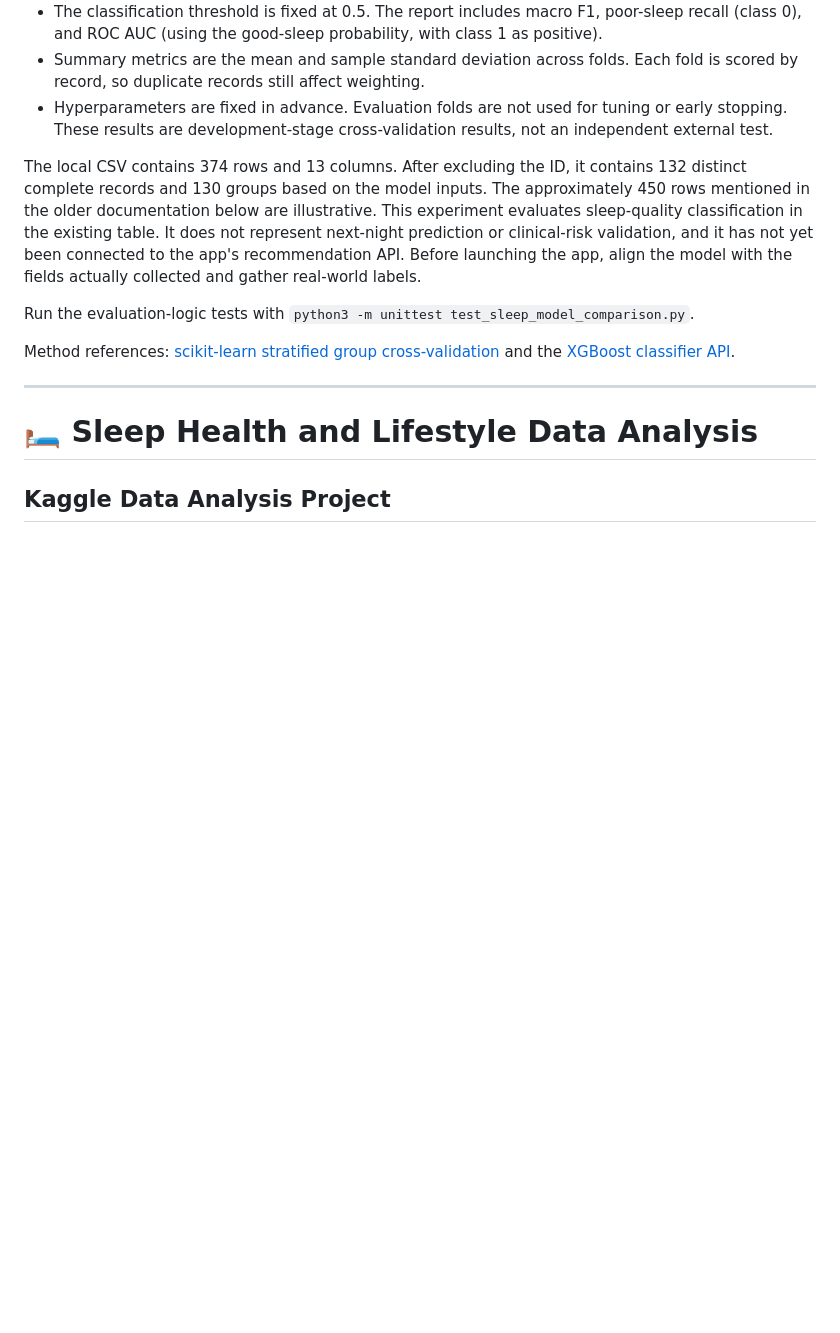
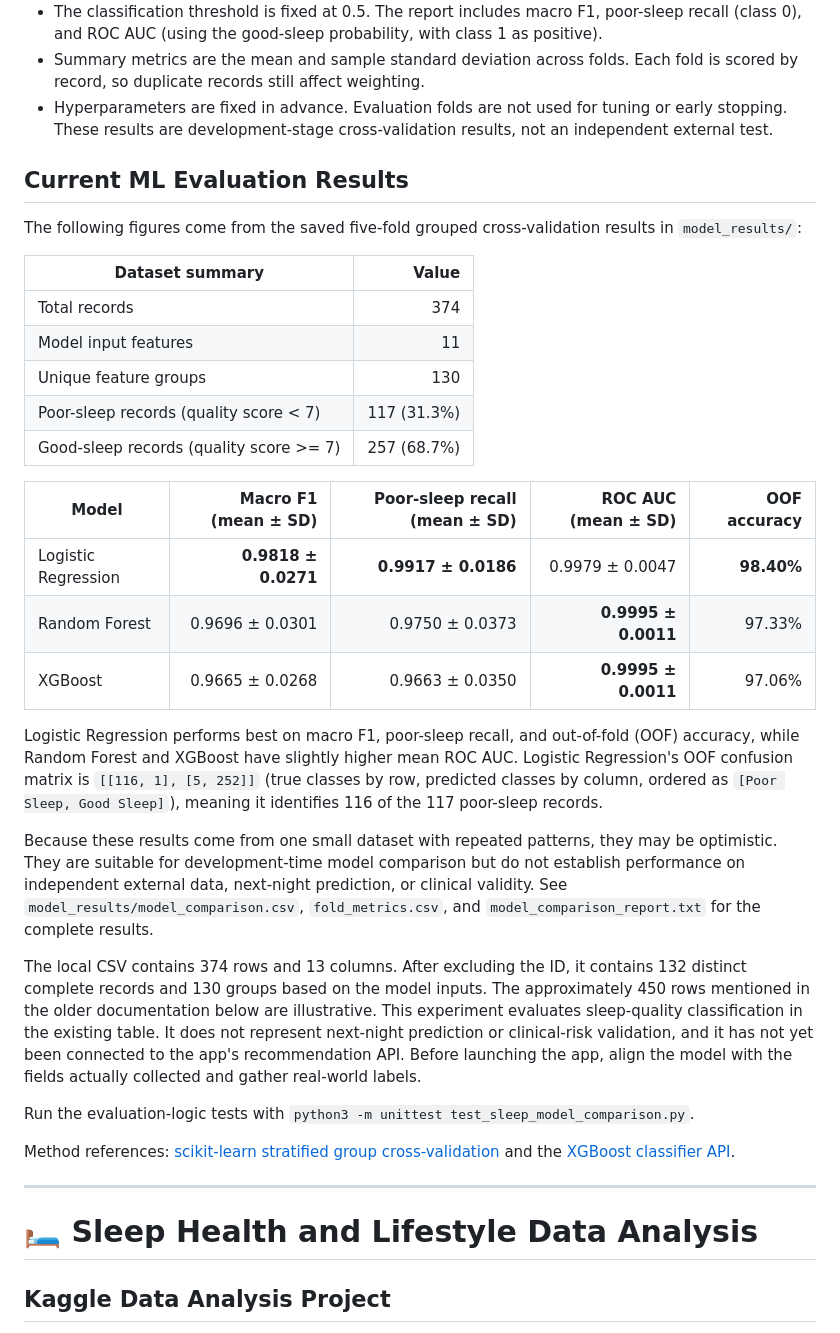
Before and after one commit to Yukixu0106666/SleepTracker, a Markdown page: SLEEP_ANALYSIS_README_EN.md, the part around the change. Drawn GitHub-style; blank space fills up the shorter version.

Commit message:
added some real testing data into analysis readme

```diff
--- a/SLEEP_ANALYSIS_README_EN.md
+++ b/SLEEP_ANALYSIS_README_EN.md
@@ -23,6 +23,28 @@ Evaluation methodology:
 - The classification threshold is fixed at 0.5. The report includes macro F1, poor-sleep recall (class 0), and ROC AUC (using the good-sleep probability, with class 1 as positive).
 - Summary metrics are the mean and sample standard deviation across folds. Each fold is scored by record, so duplicate records still affect weighting.
 - Hyperparameters are fixed in advance. Evaluation folds are not used for tuning or early stopping. These results are development-stage cross-validation results, not an independent external test.
+
+## Current ML Evaluation Results
+
+The following figures come from the saved five-fold grouped cross-validation results in `model_results/`:
+
+| Dataset summary | Value |
+|---|---:|
+| Total records | 374 |
+| Model input features | 11 |
+| Unique feature groups | 130 |
+| Poor-sleep records (quality score < 7) | 117 (31.3%) |
+| Good-sleep records (quality score >= 7) | 257 (68.7%) |
+
+| Model | Macro F1 (mean ± SD) | Poor-sleep recall (mean ± SD) | ROC AUC (mean ± SD) | OOF accuracy |
+|---|---:|---:|---:|---:|
+| Logistic Regression | **0.9818 ± 0.0271** | **0.9917 ± 0.0186** | 0.9979 ± 0.0047 | **98.40%** |
+| Random Forest | 0.9696 ± 0.0301 | 0.9750 ± 0.0373 | **0.9995 ± 0.0011** | 97.33% |
+| XGBoost | 0.9665 ± 0.0268 | 0.9663 ± 0.0350 | **0.9995 ± 0.0011** | 97.06% |
+
+Logistic Regression performs best on macro F1, poor-sleep recall, and out-of-fold (OOF) accuracy, while Random Forest and XGBoost have slightly higher mean ROC AUC. Logistic Regression's OOF confusion matrix is `[[116, 1], [5, 252]]` (true classes by row, predicted classes by column, ordered as `[Poor Sleep, Good Sleep]`), meaning it identifies 116 of the 117 poor-sleep records.
+
+Because these results come from one small dataset with repeated patterns, they may be optimistic. They are suitable for development-time model comparison but do not establish performance on independent external data, next-night prediction, or clinical validity. See `model_results/model_comparison.csv`, `fold_metrics.csv`, and `model_comparison_report.txt` for the complete results.
 
 The local CSV contains 374 rows and 13 columns. After excluding the ID, it contains 132 distinct complete records and 130 groups based on the model inputs. The approximately 450 rows mentioned in the older documentation below are illustrative.
 This experiment evaluates sleep-quality classification in the existing table. It does not represent next-night prediction or clinical-risk validation, and it has not yet been connected to the app's recommendation API.
```
Also changed, not shown: SLEEP_ANALYSIS_README.md (+22 -0 lines).
